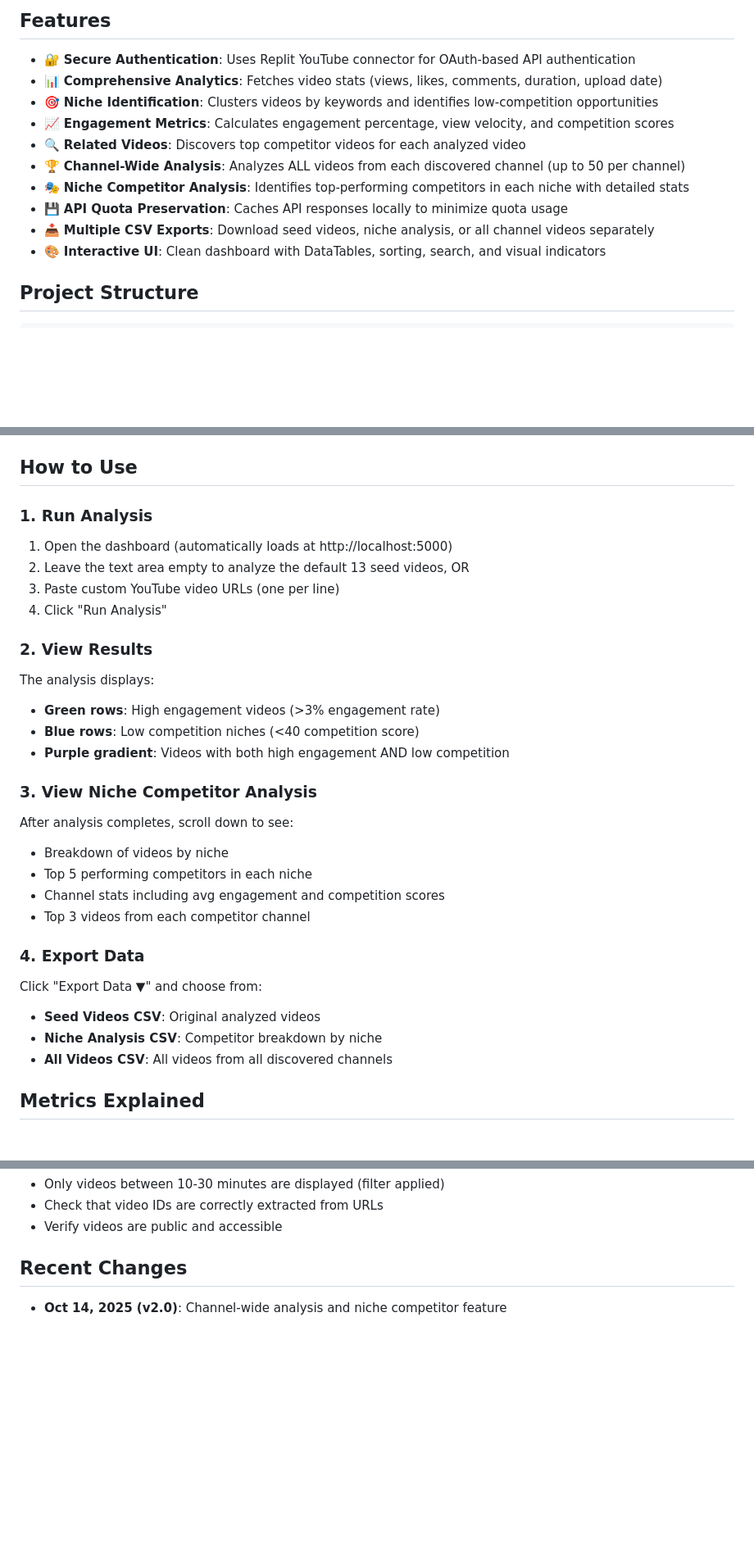
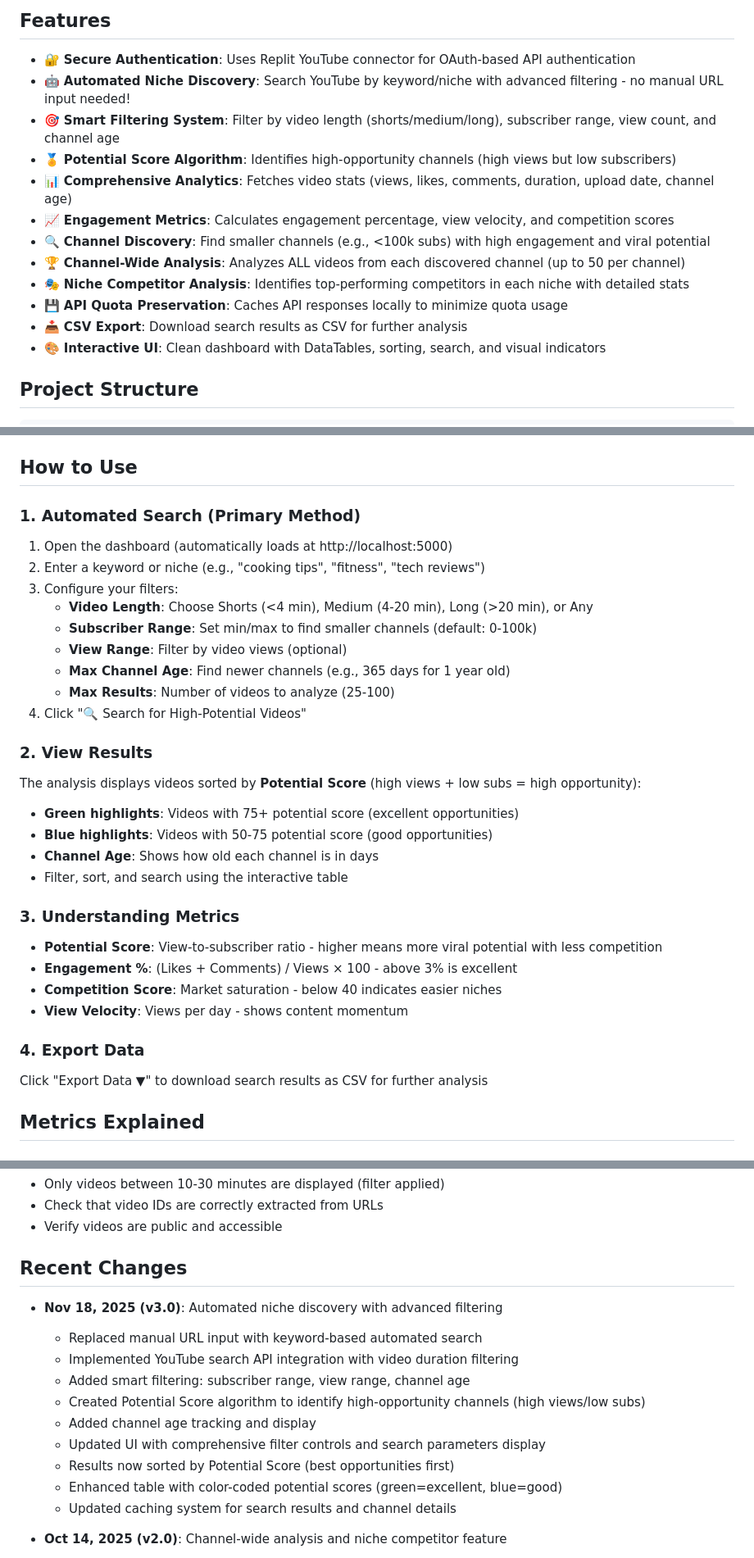
Before and after one commit to Anthonytesla02/YoutubeNichePro, a Markdown page: replit.md, 3 parts joined by grey strips. Shown at 82% size. Drawn GitHub-style; blank space fills up the shorter version.

Commit message:
Automate YouTube niche discovery with advanced search and filtering capabilities
Introduce automated YouTube channel and video search functionality by keyword, with advanced filtering options for video length, subscriber count, view count, and channel age. Implement a scoring algorithm to identify high-potential channels with high views and low subscribers. Update documentation to reflect new usage instructions.

Replit-Commit-Author: Agent
Replit-Commit-Session-Id: 58ce15a0-6e76-4f41-8e6e-4d9b50100870
Replit-Commit-Checkpoint-Type: full_checkpoint
Replit-Commit-Event-Id: 0bea41d7-f984-4b6b-9c16-137bc8d502c3
Replit-Commit-Screenshot-Url: https://storage.googleapis.com/screenshot-production-us-central1/d8c0ab80-21c4-4626-b53e-c7f754800937/58ce15a0-6e76-4f41-8e6e-4d9b50100870/EzggdDs

```diff
--- a/replit.md
+++ b/replit.md
@@ -8,14 +8,16 @@ A comprehensive Flask-based web application that analyzes YouTube videos to iden
 
 ## Features
 - 🔐 **Secure Authentication**: Uses Replit YouTube connector for OAuth-based API authentication
-- 📊 **Comprehensive Analytics**: Fetches video stats (views, likes, comments, duration, upload date)
-- 🎯 **Niche Identification**: Clusters videos by keywords and identifies low-competition opportunities
+- 🤖 **Automated Niche Discovery**: Search YouTube by keyword/niche with advanced filtering - no manual URL input needed!
+- 🎯 **Smart Filtering System**: Filter by video length (shorts/medium/long), subscriber range, view count, and channel age
+- 🏅 **Potential Score Algorithm**: Identifies high-opportunity channels (high views but low subscribers)
+- 📊 **Comprehensive Analytics**: Fetches video stats (views, likes, comments, duration, upload date, channel age)
 - 📈 **Engagement Metrics**: Calculates engagement percentage, view velocity, and competition scores
-- 🔍 **Related Videos**: Discovers top competitor videos for each analyzed video
+- 🔍 **Channel Discovery**: Find smaller channels (e.g., <100k subs) with high engagement and viral potential
 - 🏆 **Channel-Wide Analysis**: Analyzes ALL videos from each discovered channel (up to 50 per channel)
 - 🎭 **Niche Competitor Analysis**: Identifies top-performing competitors in each niche with detailed stats
 - 💾 **API Quota Preservation**: Caches API responses locally to minimize quota usage
-- 📥 **Multiple CSV Exports**: Download seed videos, niche analysis, or all channel videos separately
+- 📥 **CSV Export**: Download search results as CSV for further analysis
 - 🎨 **Interactive UI**: Clean dashboard with DataTables, sorting, search, and visual indicators
 
 ## Project Structure
@@ -65,30 +67,32 @@ If the connector isn't available, set `YOUTUBE_API_KEY` in your environment vari
 
 ## How to Use
 
-### 1. Run Analysis
+### 1. Automated Search (Primary Method)
 1. Open the dashboard (automatically loads at http://localhost:5000)
-2. Leave the text area empty to analyze the default 13 seed videos, OR
-3. Paste custom YouTube video URLs (one per line)
-4. Click "Run Analysis"
+2. Enter a keyword or niche (e.g., "cooking tips", "fitness", "tech reviews")
+3. Configure your filters:
+   - **Video Length**: Choose Shorts (<4 min), Medium (4-20 min), Long (>20 min), or Any
+   - **Subscriber Range**: Set min/max to find smaller channels (default: 0-100k)
+   - **View Range**: Filter by video views (optional)
+   - **Max Channel Age**: Find newer channels (e.g., 365 days for 1 year old)
+   - **Max Results**: Number of videos to analyze (25-100)
+4. Click "🔍 Search for High-Potential Videos"
 
 ### 2. View Results
-The analysis displays:
-- **Green rows**: High engagement videos (>3% engagement rate)
-- **Blue rows**: Low competition niches (<40 competition score)
-- **Purple gradient**: Videos with both high engagement AND low competition
+The analysis displays videos sorted by **Potential Score** (high views + low subs = high opportunity):
+- **Green highlights**: Videos with 75+ potential score (excellent opportunities)
+- **Blue highlights**: Videos with 50-75 potential score (good opportunities)
+- **Channel Age**: Shows how old each channel is in days
+- Filter, sort, and search using the interactive table
 
-### 3. View Niche Competitor Analysis
-After analysis completes, scroll down to see:
-- Breakdown of videos by niche
-- Top 5 performing competitors in each niche
-- Channel stats including avg engagement and competition scores
-- Top 3 videos from each competitor channel
+### 3. Understanding Metrics
+- **Potential Score**: View-to-subscriber ratio - higher means more viral potential with less competition
+- **Engagement %**: (Likes + Comments) / Views × 100 - above 3% is excellent
+- **Competition Score**: Market saturation - below 40 indicates easier niches
+- **View Velocity**: Views per day - shows content momentum
 
 ### 4. Export Data
-Click "Export Data ▼" and choose from:
-- **Seed Videos CSV**: Original analyzed videos
-- **Niche Analysis CSV**: Competitor breakdown by niche
-- **All Videos CSV**: All videos from all discovered channels
+Click "Export Data ▼" to download search results as CSV for further analysis
 
 ## Metrics Explained
 
@@ -207,6 +237,17 @@ https://www.youtube.com/watch?v=VIDEO_ID_2
 - Verify videos are public and accessible
 
 ## Recent Changes
+- **Nov 18, 2025 (v3.0)**: Automated niche discovery with advanced filtering
+  - Replaced manual URL input with keyword-based automated search
+  - Implemented YouTube search API integration with video duration filtering
+  - Added smart filtering: subscriber range, view range, channel age
+  - Created Potential Score algorithm to identify high-opportunity channels (high views/low subs)
+  - Added channel age tracking and display
+  - Updated UI with comprehensive filter controls and search parameters display
+  - Results now sorted by Potential Score (best opportunities first)
+  - Enhanced table with color-coded potential scores (green=excellent, blue=good)
+  - Updated caching system for search results and channel details
+
 - **Oct 14, 2025 (v2.0)**: Channel-wide analysis and niche competitor feature
   - Added channel-wide video analysis (up to 50 videos per channel)
   - Implemented niche competitor identification and ranking
```
Also changed, not shown: other parts of replit.md (+30 -4 lines).
